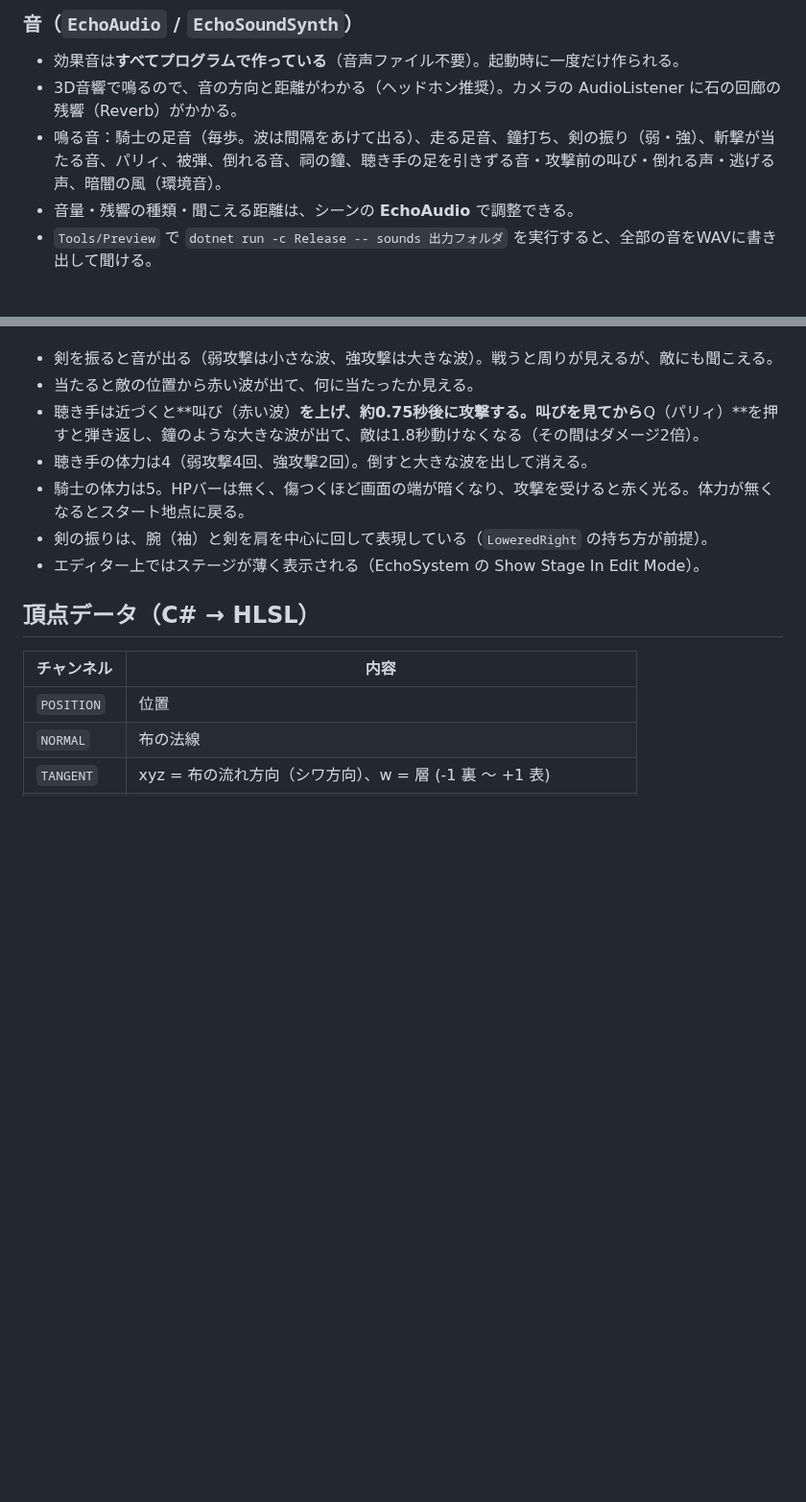
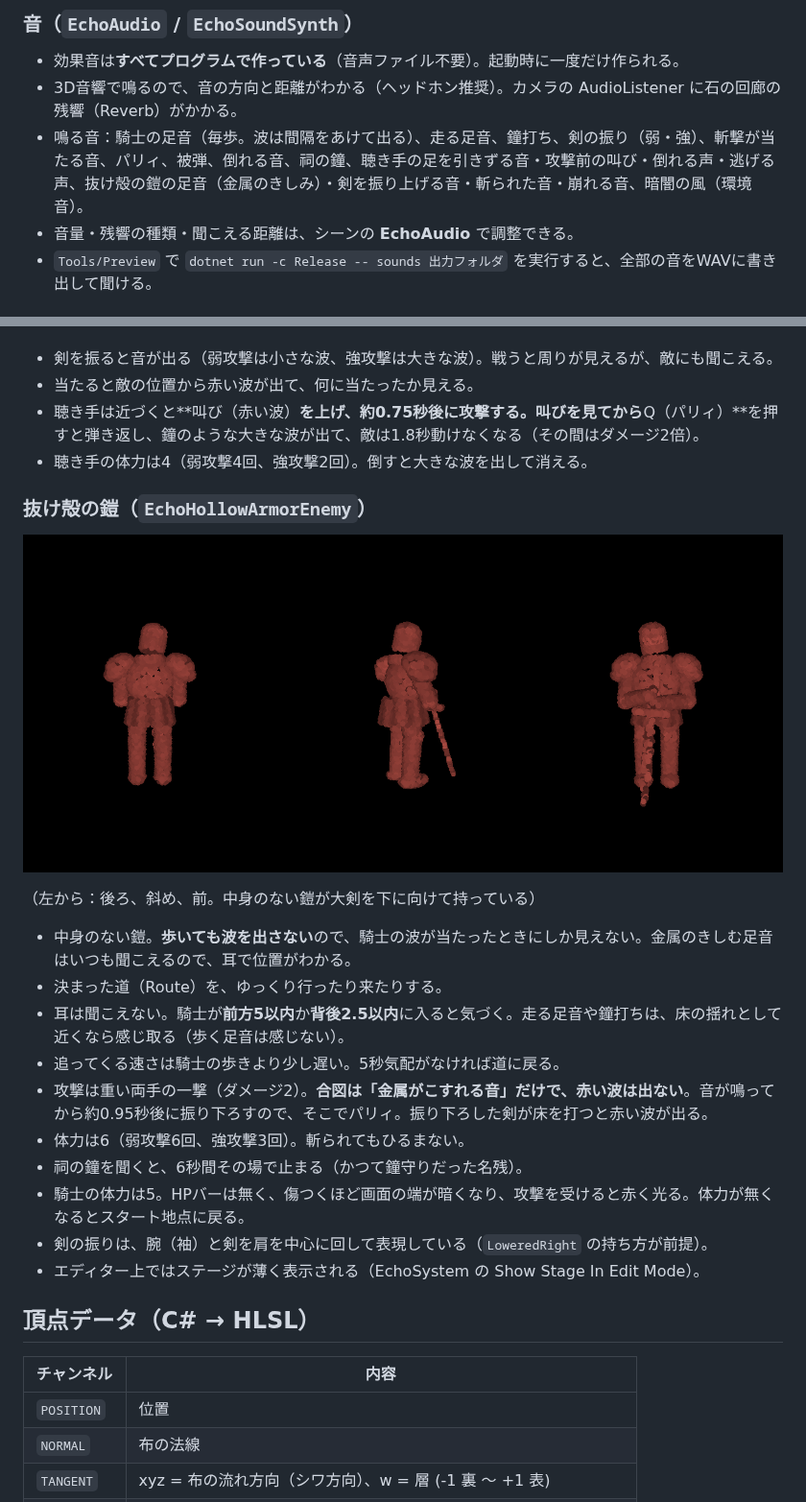
Before and after one commit to ryuku2804-droid/shiritori, a Markdown page: UnityVoidCloak/README.md, 2 parts joined by grey strips. Shown at 96% size. Rendered like a GitHub page; pictures changed too: UnityVoidCloak/Docs/preview_armor.png (added); blank space fills up the shorter version.

```diff
--- a/UnityVoidCloak/README.md
+++ b/UnityVoidCloak/README.md
@@ -219,7 +221,7 @@ Inspectorの **Sword** で設定します（`enabled` で表示/非表示）。
 
 - 効果音は**すべてプログラムで作っている**（音声ファイル不要）。起動時に一度だけ作られる。
 - 3D音響で鳴るので、音の方向と距離がわかる（ヘッドホン推奨）。カメラの AudioListener に石の回廊の残響（Reverb）がかかる。
-- 鳴る音：騎士の足音（毎歩。波は間隔をあけて出る）、走る足音、鐘打ち、剣の振り（弱・強）、斬撃が当たる音、パリィ、被弾、倒れる音、祠の鐘、聴き手の足を引きずる音・攻撃前の叫び・倒れる声・逃げる声、暗闇の風（環境音）。
+- 鳴る音：騎士の足音（毎歩。波は間隔をあけて出る）、走る足音、鐘打ち、剣の振り（弱・強）、斬撃が当たる音、パリィ、被弾、倒れる音、祠の鐘、聴き手の足を引きずる音・攻撃前の叫び・倒れる声・逃げる声、抜け殻の鎧の足音（金属のきしみ）・剣を振り上げる音・斬られた音・崩れる音、暗闇の風（環境音）。
 - 音量・残響の種類・聞こえる距離は、シーンの **EchoAudio** で調整できる。
 - `Tools/Preview` で `dotnet run -c Release -- sounds 出力フォルダ` を実行すると、全部の音をWAVに書き出して聞ける。
 
@@ -233,6 +235,20 @@ Inspectorの **Sword** で設定します（`enabled` で表示/非表示）。
 - 当たると敵の位置から赤い波が出て、何に当たったか見える。
 - 聴き手は近づくと**叫び（赤い波）**を上げ、約0.75秒後に攻撃する。叫びを見てから**Q（パリィ）**を押すと弾き返し、鐘のような大きな波が出て、敵は1.8秒動けなくなる（その間はダメージ2倍）。
 - 聴き手の体力は4（弱攻撃4回、強攻撃2回）。倒すと大きな波を出して消える。
+
+### 抜け殻の鎧（`EchoHollowArmorEnemy`）
+
+![armor](Docs/preview_armor.png)
+
+（左から：後ろ、斜め、前。中身のない鎧が大剣を下に向けて持っている）
+
+- 中身のない鎧。**歩いても波を出さない**ので、騎士の波が当たったときにしか見えない。金属のきしむ足音はいつも聞こえるので、耳で位置がわかる。
+- 決まった道（Route）を、ゆっくり行ったり来たりする。
+- 耳は聞こえない。騎士が**前方5以内**か**背後2.5以内**に入ると気づく。走る足音や鐘打ちは、床の揺れとして近くなら感じ取る（歩く足音は感じない）。
+- 追ってくる速さは騎士の歩きより少し遅い。5秒気配がなければ道に戻る。
+- 攻撃は重い両手の一撃（ダメージ2）。**合図は「金属がこすれる音」だけで、赤い波は出ない**。音が鳴ってから約0.95秒後に振り下ろすので、そこでパリィ。振り下ろした剣が床を打つと赤い波が出る。
+- 体力は6（弱攻撃6回、強攻撃3回）。斬られてもひるまない。
+- 祠の鐘を聞くと、6秒間その場で止まる（かつて鐘守りだった名残）。
 - 騎士の体力は5。HPバーは無く、傷つくほど画面の端が暗くなり、攻撃を受けると赤く光る。体力が無くなるとスタート地点に戻る。
 - 剣の振りは、腕（袖）と剣を肩を中心に回して表現している（`LoweredRight` の持ち方が前提）。
 - エディター上ではステージが薄く表示される（EchoSystem の Show Stage In Edit Mode）。
```
Also changed, not shown: other parts of UnityVoidCloak/README.md (+5 -3 lines), UnityVoidCloak/Docs/GAME_DESIGN.md (+5 -5 lines), UnityVoidCloak/Docs/prologue_map.png, 11 other files.
